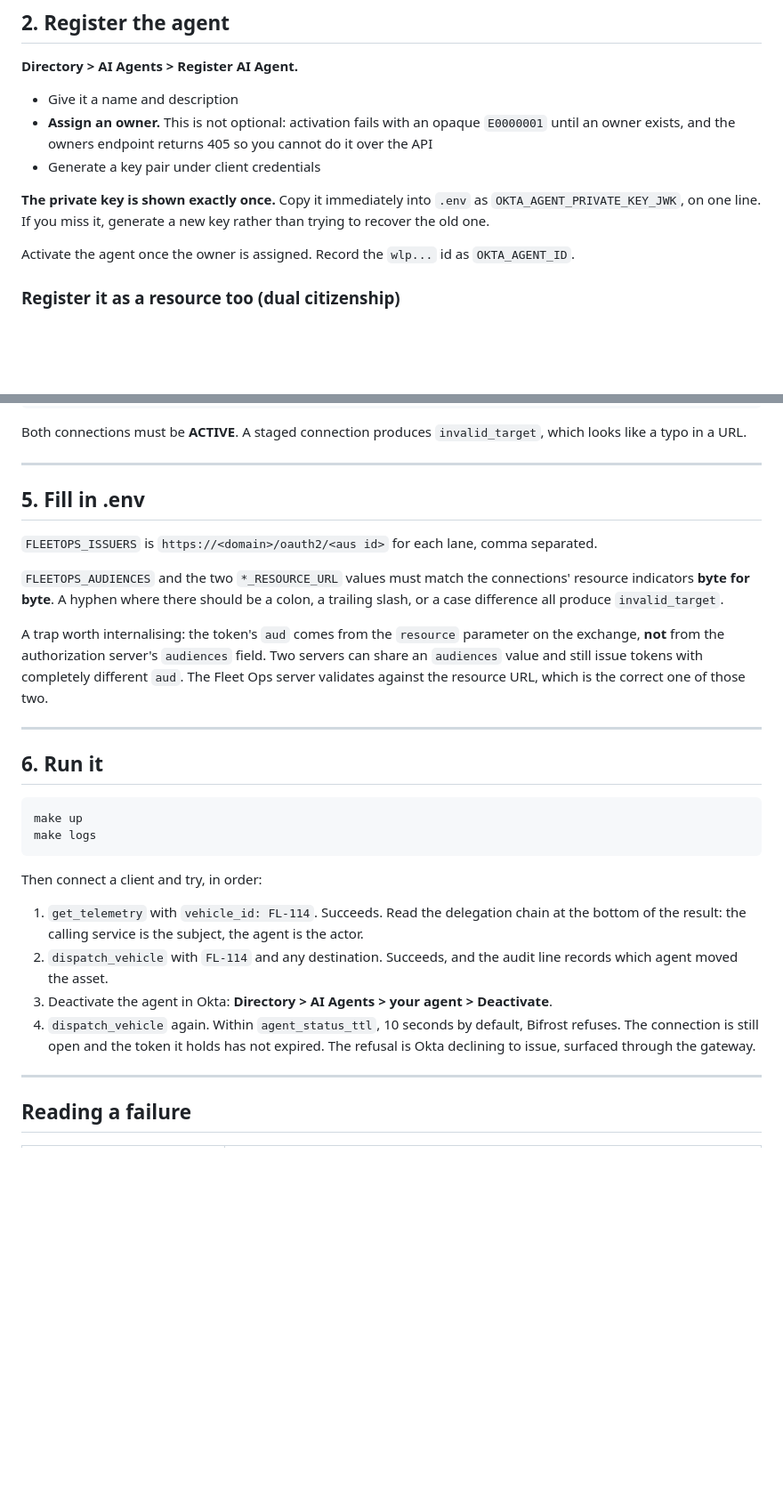
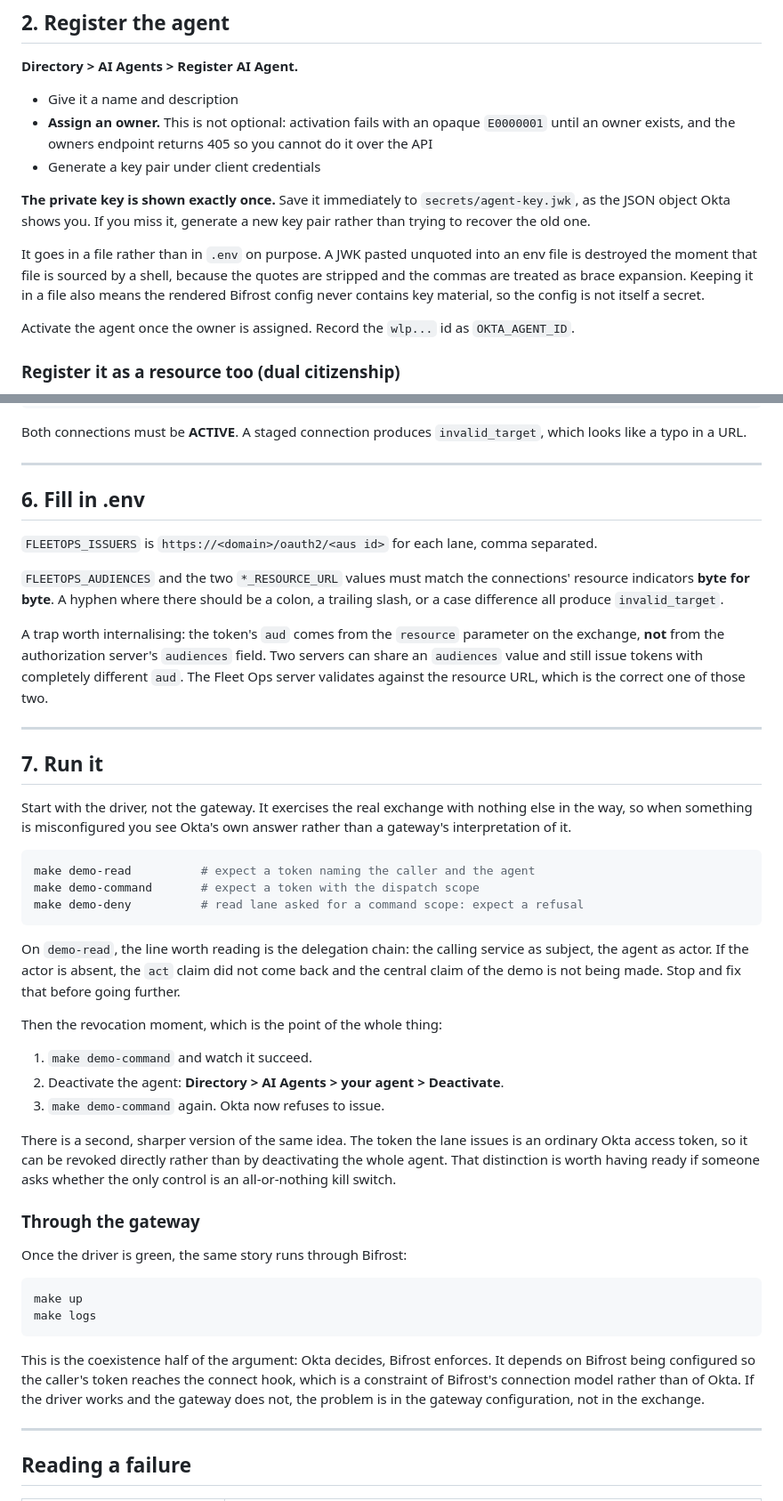
Before and after one commit to oktaforai-okta/fleetops-bifrost-demo, a Markdown page: docs/RUNBOOK.md, 2 parts joined by grey strips. Shown at 89% size. Drawn GitHub-style; blank space fills up the shorter version.

````diff
--- a/docs/RUNBOOK.md
+++ b/docs/RUNBOOK.md
@@ -64,9 +91,14 @@ but it hides which lane grants what, which is the thing you are trying to demons
   it over the API
 - Generate a key pair under client credentials
 
-**The private key is shown exactly once.** Copy it immediately into `.env` as
-`OKTA_AGENT_PRIVATE_KEY_JWK`, on one line. If you miss it, generate a new key rather than
-trying to recover the old one.
+**The private key is shown exactly once.** Save it immediately to
+`secrets/agent-key.jwk`, as the JSON object Okta shows you. If you miss it, generate a new
+key pair rather than trying to recover the old one.
+
+It goes in a file rather than in `.env` on purpose. A JWK pasted unquoted into an env file
+is destroyed the moment that file is sourced by a shell, because the quotes are stripped
+and the commas are treated as brace expansion. Keeping it in a file also means the
+rendered Bifrost config never contains key material, so the config is not itself a secret.
 
 Activate the agent once the owner is assigned. Record the `wlp...` id as
 `OKTA_AGENT_ID`.
@@ -146,7 +206,7 @@ looks like a typo in a URL.
 
 ---
 
-## 5. Fill in .env
+## 6. Fill in .env
 
 `FLEETOPS_ISSUERS` is `https://<domain>/oauth2/<aus id>` for each lane, comma separated.
 
@@ -161,23 +221,46 @@ server validates against the resource URL, which is the correct one of those two
 
 ---
 
-## 6. Run it
+## 7. Run it
+
+Start with the driver, not the gateway. It exercises the real exchange with nothing else
+in the way, so when something is misconfigured you see Okta's own answer rather than a
+gateway's interpretation of it.
+
+```bash
+make demo-read          # expect a token naming the caller and the agent
+make demo-command       # expect a token with the dispatch scope
+make demo-deny          # read lane asked for a command scope: expect a refusal
+```
+
+On `demo-read`, the line worth reading is the delegation chain: the calling service as
+subject, the agent as actor. If the actor is absent, the `act` claim did not come back and
+the central claim of the demo is not being made. Stop and fix that before going further.
+
+Then the revocation moment, which is the point of the whole thing:
+
+1. `make demo-command` and watch it succeed.
+2. Deactivate the agent: **Directory > AI Agents > your agent > Deactivate**.
+3. `make demo-command` again. Okta now refuses to issue.
+
+There is a second, sharper version of the same idea. The token the lane issues is an
+ordinary Okta access token, so it can be revoked directly rather than by deactivating the
+whole agent. That distinction is worth having ready if someone asks whether the only
+control is an all-or-nothing kill switch.
+
+### Through the gateway
+
+Once the driver is green, the same story runs through Bifrost:
 
 ```bash
 make up
 make logs
 ```
 
-Then connect a client and try, in order:
-
-1. `get_telemetry` with `vehicle_id: FL-114`. Succeeds. Read the delegation chain at the
-   bottom of the result: the calling service is the subject, the agent is the actor.
-2. `dispatch_vehicle` with `FL-114` and any destination. Succeeds, and the audit line
-   records which agent moved the asset.
-3. Deactivate the agent in Okta: **Directory > AI Agents > your agent > Deactivate**.
-4. `dispatch_vehicle` again. Within `agent_status_ttl`, 10 seconds by default, Bifrost
-   refuses. The connection is still open and the token it holds has not expired. The
-   refusal is Okta declining to issue, surfaced through the gateway.
+This is the coexistence half of the argument: Okta decides, Bifrost enforces. It depends
+on Bifrost being configured so the caller's token reaches the connect hook, which is a
+constraint of Bifrost's connection model rather than of Okta. If the driver works and the
+gateway does not, the problem is in the gateway configuration, not in the exchange.
 
 ---
 
````
Also changed, not shown: other parts of docs/RUNBOOK.md (+63 -8 lines).
